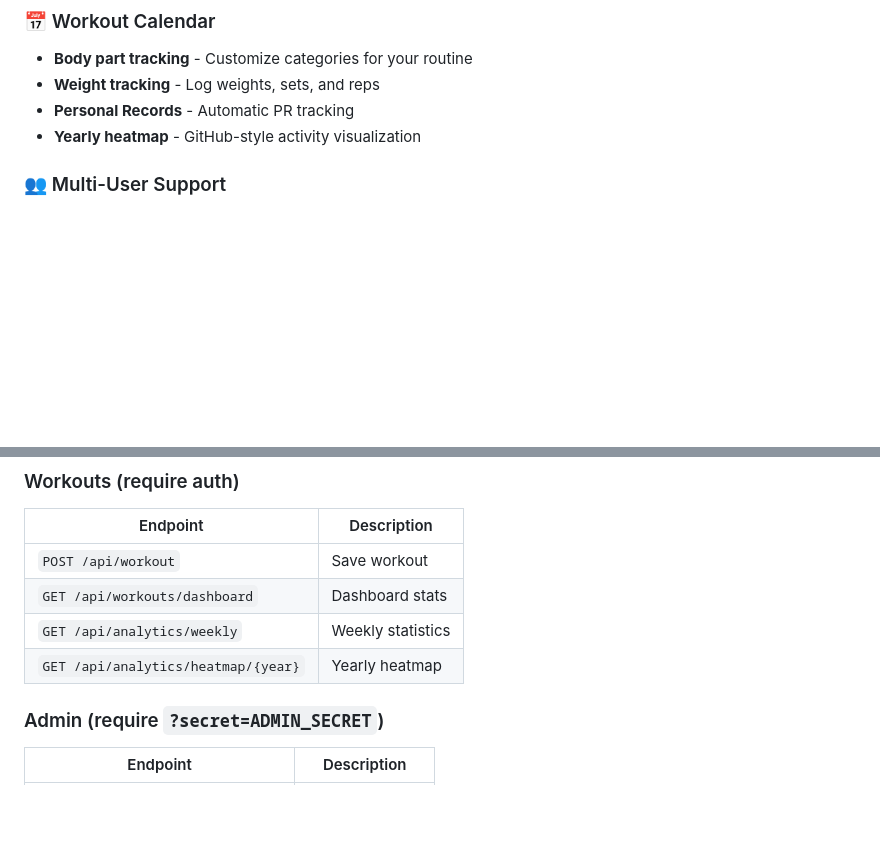
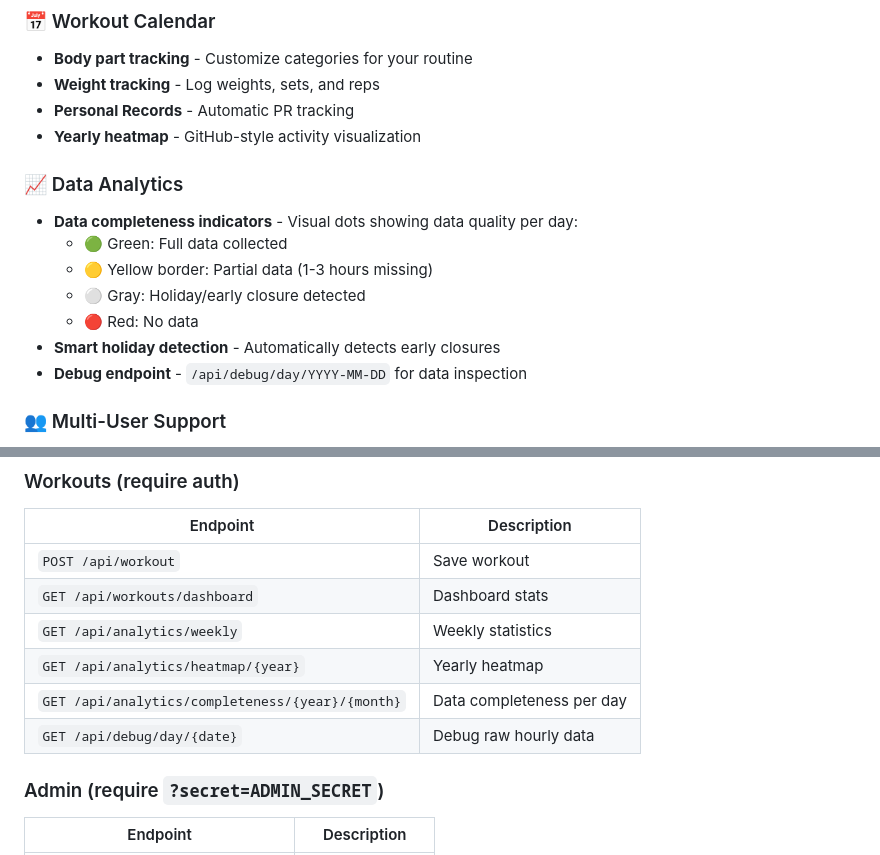
Before and after one commit to izimen/gym-tracker, a Markdown page: README.md, 2 parts joined by grey strips. Drawn GitHub-style; blank space fills up the shorter version.

Commit message:
docs: add data completeness and analytics features to README

```diff
--- a/README.md
+++ b/README.md
@@ -22,6 +22,15 @@ A self-hosted gym tracker that scrapes occupancy data from eFitness-powered gym
 - **Weight tracking** - Log weights, sets, and reps
 - **Personal Records** - Automatic PR tracking
 - **Yearly heatmap** - GitHub-style activity visualization
+
+### 📈 Data Analytics
+- **Data completeness indicators** - Visual dots showing data quality per day:
+  - 🟢 Green: Full data collected
+  - 🟡 Yellow border: Partial data (1-3 hours missing)
+  - ⚪ Gray: Holiday/early closure detected
+  - 🔴 Red: No data
+- **Smart holiday detection** - Automatically detects early closures
+- **Debug endpoint** - `/api/debug/day/YYYY-MM-DD` for data inspection
 
 ### 👥 Multi-User Support
 - User authentication system
@@ -136,6 +145,8 @@ The repo includes automatic deployment via GitHub Actions:
 | `GET /api/workouts/dashboard` | Dashboard stats |
 | `GET /api/analytics/weekly` | Weekly statistics |
 | `GET /api/analytics/heatmap/{year}` | Yearly heatmap |
+| `GET /api/analytics/completeness/{year}/{month}` | Data completeness per day |
+| `GET /api/debug/day/{date}` | Debug raw hourly data |
 
 ### Admin (require `?secret=ADMIN_SECRET`)
 | Endpoint | Description |
```
